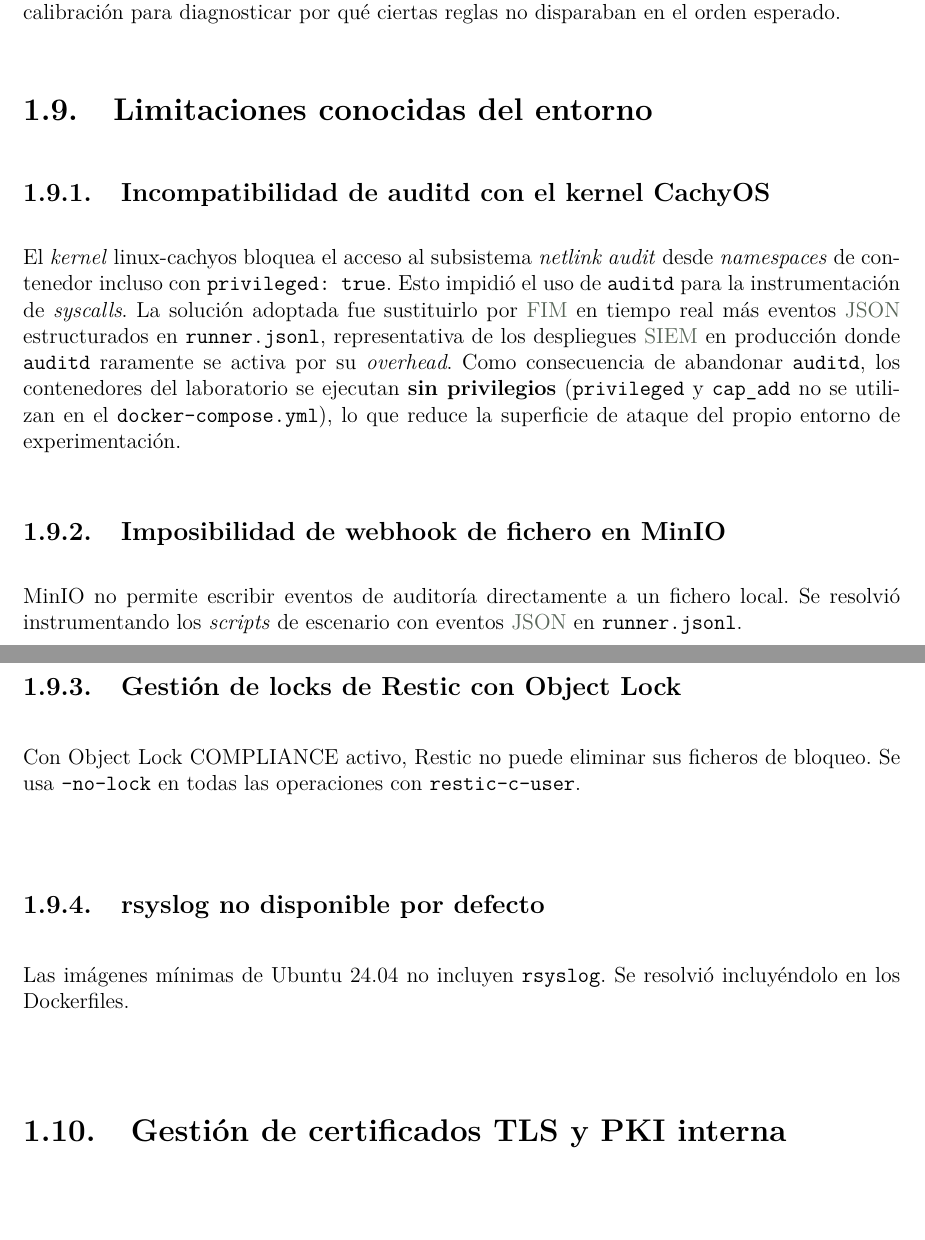
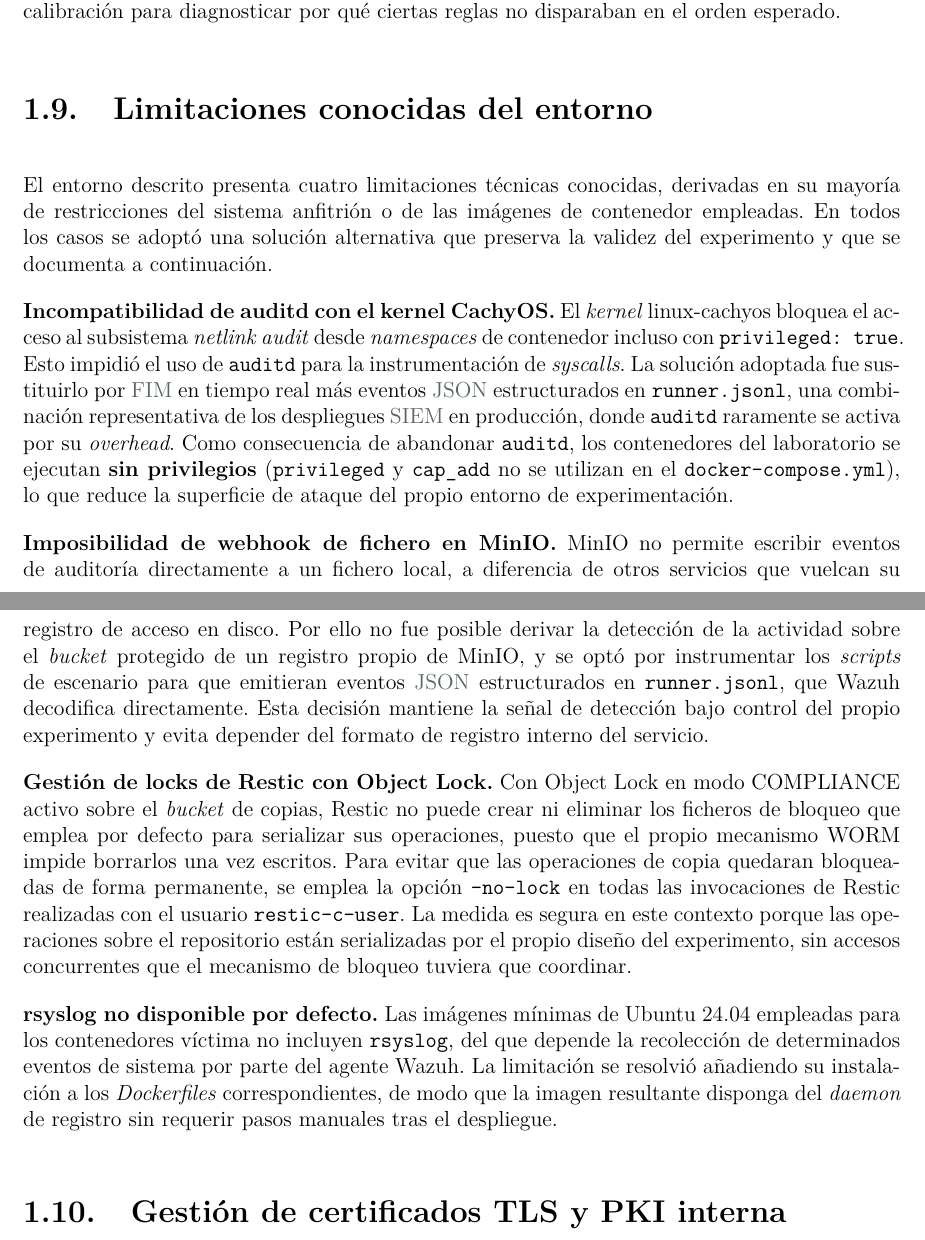
Before and after one commit to AlejandroMM2/Ransomware-simulator, a LaTeX document (tfg_latex/capitulos/03_arquitectura.tex): two parts of pages 8 and 9 of 10, joined at a grey line, cut so that both start at the same text. Compiled offline with pdfLaTeX.

Commit message:
Update 03_arquitectura.tex

```diff
--- a/tfg_latex/capitulos/03_arquitectura.tex
+++ b/tfg_latex/capitulos/03_arquitectura.tex
@@ -405,35 +408,53 @@ para diagnosticar por qué ciertas reglas no disparaban en el orden esperado.
 \section{Limitaciones conocidas del entorno}
 \label{sec:limitaciones}
 
-\subsection{Incompatibilidad de auditd con el kernel CachyOS}
+El entorno descrito presenta cuatro limitaciones técnicas conocidas,
+derivadas en su mayoría de restricciones del sistema anfitrión o de las
+imágenes de contenedor empleadas. En todos los casos se adoptó una solución
+alternativa que preserva la validez del experimento y que se documenta a
+continuación.
 
-El \emph{kernel} linux-cachyos bloquea el acceso al subsistema \emph{netlink audit}
-desde \emph{namespaces} de contenedor incluso con \texttt{privileged:~true}. Esto
-impidió el uso de \texttt{auditd} para la instrumentación de \emph{syscalls}. La
-solución adoptada fue sustituirlo por \gls{fim} en tiempo real más eventos \gls{json}
-estructurados en \texttt{runner.jsonl}, representativa de los despliegues \gls{siem}
-en producción donde \texttt{auditd} raramente se activa por su \emph{overhead}.
-Como consecuencia de abandonar \texttt{auditd}, los contenedores del laboratorio se
-ejecutan \textbf{sin privilegios} (\texttt{privileged} y \texttt{cap\_add} no se
-utilizan en el \texttt{docker-compose.yml}), lo que reduce la superficie de ataque
-del propio entorno de experimentación.
+\textbf{Incompatibilidad de auditd con el kernel CachyOS.} El \emph{kernel}
+linux-cachyos bloquea el acceso al subsistema \emph{netlink audit} desde
+\emph{namespaces} de contenedor incluso con \texttt{privileged:~true}. Esto
+impidió el uso de \texttt{auditd} para la instrumentación de \emph{syscalls}.
+La solución adoptada fue sustituirlo por \gls{fim} en tiempo real más eventos
+\gls{json} estructurados en \texttt{runner.jsonl}, una combinación
+representativa de los despliegues \gls{siem} en producción, donde
+\texttt{auditd} raramente se activa por su \emph{overhead}. Como consecuencia
+de abandonar \texttt{auditd}, los contenedores del laboratorio se ejecutan
+\textbf{sin privilegios} (\texttt{privileged} y \texttt{cap\_add} no se
+utilizan en el \texttt{docker-compose.yml}), lo que reduce la superficie de
+ataque del propio entorno de experimentación.
 
-\subsection{Imposibilidad de webhook de fichero en MinIO}
+\textbf{Imposibilidad de webhook de fichero en MinIO.} MinIO no permite
+escribir eventos de auditoría directamente a un fichero local, a diferencia
+de otros servicios que vuelcan su registro de acceso en disco. Por ello no
+fue posible derivar la detección de la actividad sobre el \emph{bucket}
+protegido de un registro propio de MinIO, y se optó por instrumentar los
+\emph{scripts} de escenario para que emitieran eventos \gls{json}
+estructurados en \texttt{runner.jsonl}, que Wazuh decodifica directamente.
+Esta decisión mantiene la señal de detección bajo control del propio
+experimento y evita depender del formato de registro interno del servicio.
 
-MinIO no permite escribir eventos de auditoría directamente a un fichero local.
-Se resolvió instrumentando los \emph{scripts} de escenario con eventos \gls{json}
-en \texttt{runner.jsonl}.
+\textbf{Gestión de locks de Restic con Object Lock.} Con Object Lock en modo
+COMPLIANCE activo sobre el \emph{bucket} de copias, \restic no puede crear ni
+eliminar los ficheros de bloqueo que emplea por defecto para serializar sus
+operaciones, puesto que el propio mecanismo WORM impide borrarlos una vez
+escritos. Para evitar que las operaciones de copia quedaran bloqueadas de
+forma permanente, se emplea la opción \texttt{--no-lock} en todas las
+invocaciones de \restic realizadas con el usuario \texttt{restic-c-user}.
+La medida es segura en este contexto porque las operaciones sobre el
+repositorio están serializadas por el propio diseño del experimento, sin
+accesos concurrentes que el mecanismo de bloqueo tuviera que coordinar.
 
-\subsection{Gestión de locks de Restic con Object Lock}
-
-Con Object Lock COMPLIANCE activo, \restic no puede eliminar sus ficheros de
-bloqueo. Se usa \texttt{--no-lock} en todas las operaciones con
-\texttt{restic-c-user}.
-
-\subsection{rsyslog no disponible por defecto}
-
-Las imágenes mínimas de Ubuntu~24.04 no incluyen \texttt{rsyslog}. Se resolvió
-incluyéndolo en los Dockerfiles.
+\textbf{rsyslog no disponible por defecto.} Las imágenes mínimas de
+Ubuntu~24.04 empleadas para los contenedores víctima no incluyen
+\texttt{rsyslog}, del que depende la recolección de determinados eventos de
+sistema por parte del agente Wazuh. La limitación se resolvió añadiendo su
+instalación a los \emph{Dockerfiles} correspondientes, de modo que la imagen
+resultante disponga del \emph{daemon} de registro sin requerir pasos manuales
+tras el despliegue.
 
 \section{Gestión de certificados TLS y PKI interna}
 \label{sec:pki}
```
Also changed, not shown: tfg_latex/capitulos/03_arquitectura.tex (50 more changed lines).
